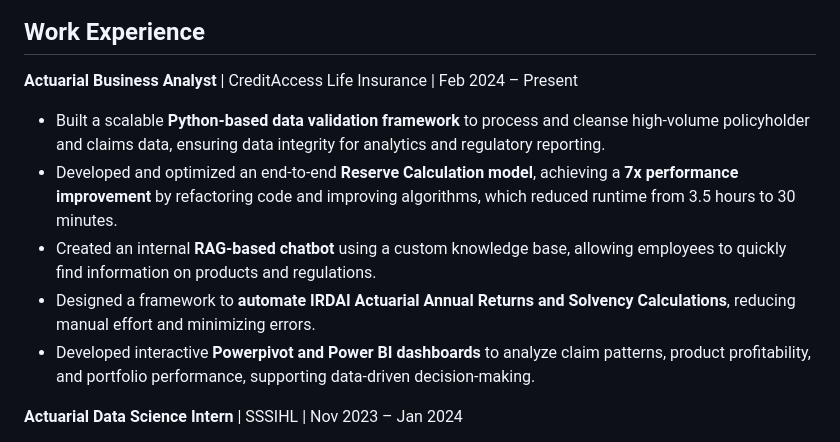
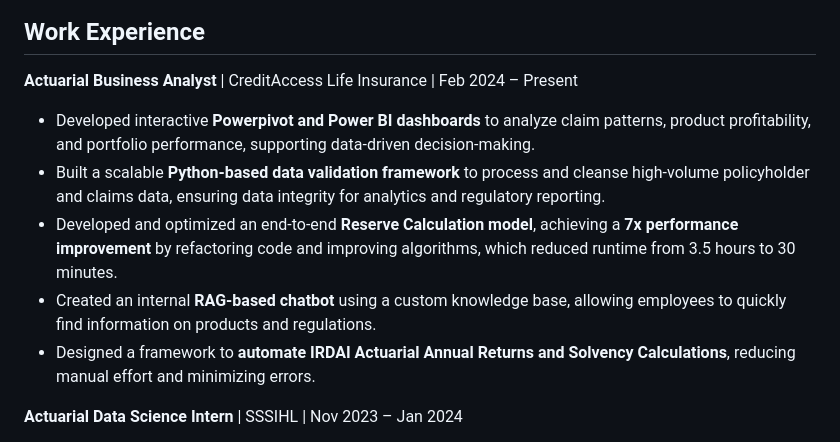
Before and after one commit to Ramsai170899/profile, a Markdown page: revised resume.md, the part around the change. Rendered like a GitHub page.

```diff
--- a/revised resume.md
+++ b/revised resume.md
@@ -6,11 +6,11 @@
 
 **Actuarial Business Analyst** | CreditAccess Life Insurance | Feb 2024 – Present
 
+*   Developed interactive **Powerpivot and Power BI dashboards** to analyze claim patterns, product profitability, and portfolio performance, supporting data-driven decision-making.
 *   Built a scalable **Python-based data validation framework** to process and cleanse high-volume policyholder and claims data, ensuring data integrity for analytics and regulatory reporting.
 *   Developed and optimized an end-to-end **Reserve Calculation model**, achieving a **7x performance improvement** by refactoring code and improving algorithms, which reduced runtime from 3.5 hours to 30 minutes.
 *   Created an internal **RAG-based chatbot** using a custom knowledge base, allowing employees to quickly find information on products and regulations.
 *   Designed a framework to **automate IRDAI Actuarial Annual Returns and Solvency Calculations**, reducing manual effort and minimizing errors.
-*   Developed interactive **Powerpivot and Power BI dashboards** to analyze claim patterns, product profitability, and portfolio performance, supporting data-driven decision-making.
 
 **Actuarial Data Science Intern** | SSSIHL | Nov 2023 – Jan 2024
 
```
